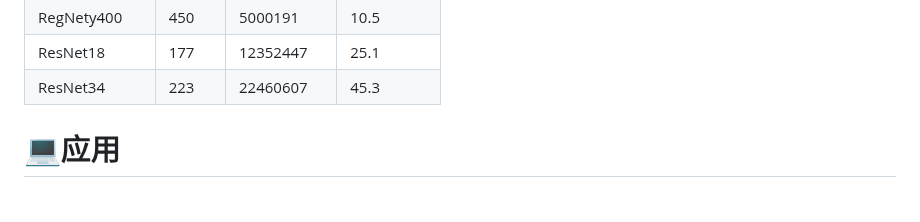
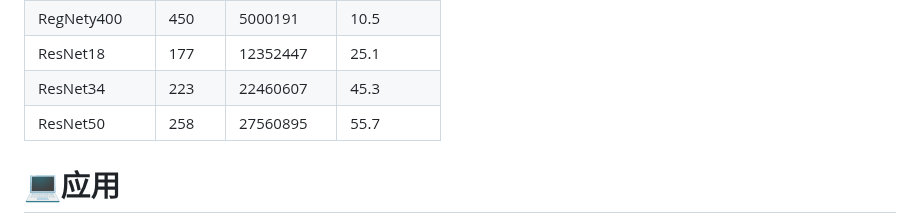
Before and after one commit to WangRongsheng/BestYOLO, a Markdown page: README.md, the part around one of its changes. GitHub-like rendering.

```diff
--- a/README.md
+++ b/README.md
@@ -18,6 +19,7 @@
 |RegNety400|450|5000191|10.5|
 |ResNet18|177|12352447|25.1|
 |ResNet34|223|22460607|45.3|
+|ResNet50|258|27560895|55.7|
 
 # 💻应用
 
```
Also changed, not shown: other parts of README.md (+1 -0 lines).
